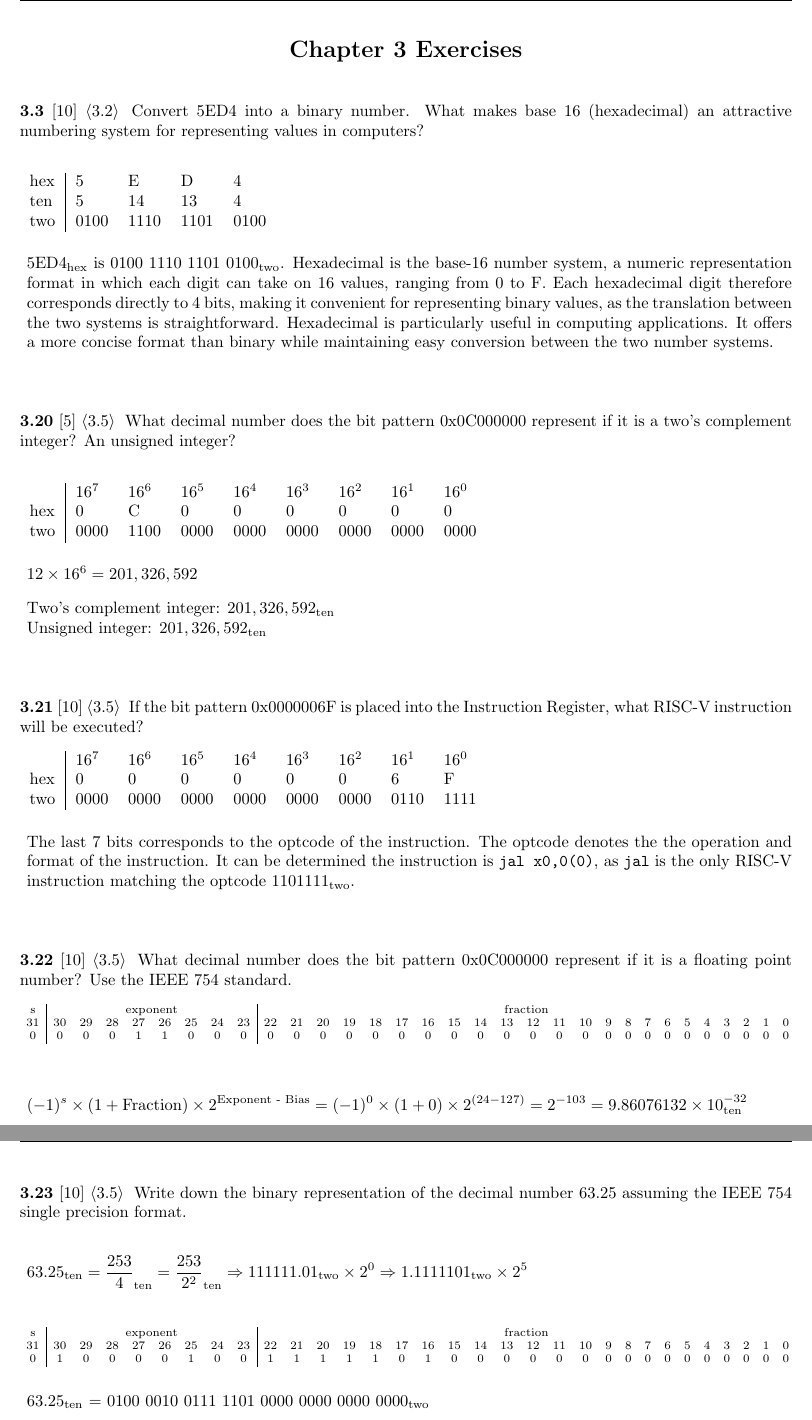
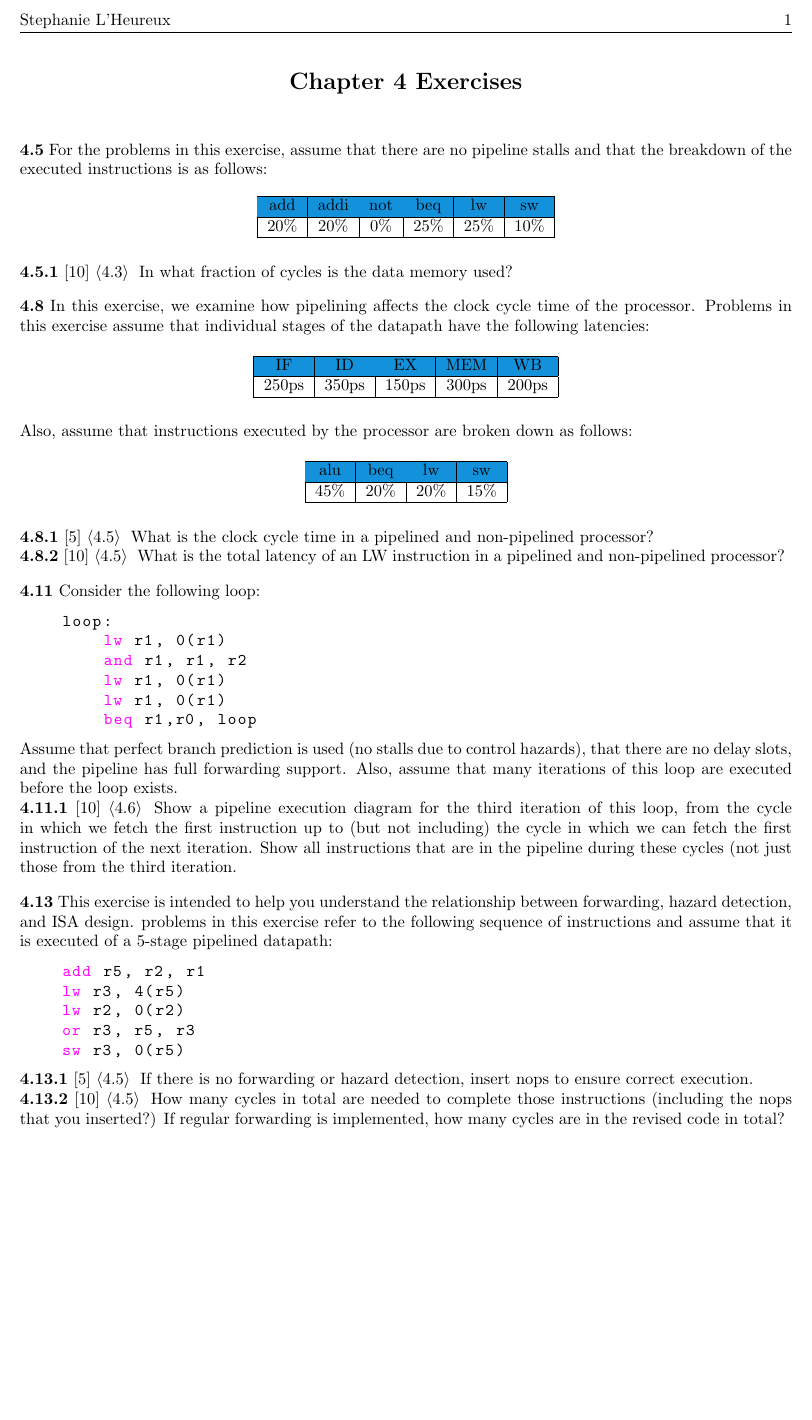
Before and after one commit to steph1111/CS24, a LaTeX document (ch04/CS24_ch04_lheureux.tex): two parts of pages 1 and 2 of 2 before the commit and part of the page after it, the two joined at a grey line, cut at the place of the change, the shorter picture padded with empty space. Compiled offline with pdfLaTeX.

Commit message:
Blank question formatting

```diff
--- a/ch04/CS24_ch04_lheureux.tex
+++ b/ch04/CS24_ch04_lheureux.tex
@@ -11,6 +11,7 @@
 \usepackage{listings}
 \usepackage{xcolor}
 \usepackage{scrextend}
+\usepackage{colortbl}
 
 \lstdefinelanguage[RISC-V]{Assembler} {
   alsoletter={.},
@@ -72,90 +73,91 @@
 \fancyfoot{}
 
 \begin{center}
-    \Large{\textbf{Chapter 3 Exercises}}\\
+    \Large{\textbf{Chapter 4 Exercises}}\\
 \end{center}
 \vspace{0.25in}
 
-\textbf{3.3} [10] \textlangle 3.2\textrangle \; Convert 5ED4 into a binary number. What makes base 16 (hexadecimal) an attractive numbering system for representing values in computers?
-\vspace{0.125in}
+\textbf{4.5} For the problems in this exercise, assume that there are no pipeline stalls and that the breakdown of the
+executed instructions is as follows:
 
-\begin{addmargin}[0.15cm]{0cm}
 \begin{table}[H]
-    \begin{tabular}{l|llll}
-        hex & 5 & E & D & 4 \\
-        ten & 5 & 14 & 13 & 4 \\
-        two & 0100 & 1110 & 1101 & 0100
+    \centering
+    \begin{tabular}{|c|c|c|c|c|c|}
+    \hline
+    \rowcolor[HTML]{1391DB}
+    add & addi & not & beq & lw & sw \\ \hline
+    20\% & 20\% & 0\% & 25\% & 25\% & 10\% \\ \hline
     \end{tabular}
 \end{table}
 
-5ED4\textsubscript{hex} is 0100 1110 1101 0100\textsubscript{two}.
-Hexadecimal is the base-16 number system, a numeric representation format in which each digit can take on 16 values, ranging from 0 to F. Each hexadecimal digit therefore corresponds directly to 4 bits, making it convenient for representing binary values, as the translation between the two systems is straightforward. Hexadecimal is particularly useful in computing applications. It offers a more concise format than binary while maintaining easy conversion between the two number systems.
-\end{addmargin}
-
-\vspace{0.5in}
-\textbf{3.20} [5] \textlangle 3.5\textrangle \; What decimal number does the bit pattern 0x0C000000 represent if it is a two's complement integer? An unsigned integer?
+\textbf{4.5.1} [10] \textlangle 4.3\textrangle \; In what fraction of cycles is the data memory used?
 \vspace{0.125in}
 
-\begin{addmargin}[0.15cm]{0cm}
+\textbf{4.8} In this exercise, we examine how pipelining affects the clock cycle time of the processor. Problems in
+this exercise assume that individual stages of the datapath have the following latencies:
+
 \begin{table}[H]
-    \begin{tabular}{l|llllllll}
-        & $16^7$ & $16^6$ & $16^5$ & $16^4$ & $16^3$ & $16^2$ & $16^1$ & $16^0$ \\
-        hex & 0 & C & 0 & 0 & 0 & 0 & 0 & 0 \\
-        two & 0000 & 1100 & 0000 & 0000 & 0000 & 0000 & 0000 & 0000
+    \centering
+    \begin{tabular}{|c|c|c|c|c|}
+    \hline
+    \rowcolor[HTML]{1391DB}
+    IF & ID & EX & MEM & WB \\ \hline
+    250ps & 350ps & 150ps & 300ps & 200ps \\ \hline
     \end{tabular}
 \end{table}
-$12 \times 16^6 = 201,326,592$
 
-\vspace{0.125in}
-Two's complement integer: $201,326,592_{\text{ten}}$
-
-Unsigned integer: $201,326,592_{\text{ten}}$
-
-\end{addmargin}
-
-\vspace{0.5in}
-\textbf{3.21} [10] \textlangle 3.5\textrangle \; If the bit pattern 0x0000006F is placed into the Instruction Register, what RISC-V instruction will be executed?
-\begin{addmargin}[0.15cm]{0cm}
+Also, assume that instructions executed by the processor are broken down as follows:
 \begin{table}[H]
-    \begin{tabular}{l|llllllll}
-        & $16^7$ & $16^6$ & $16^5$ & $16^4$ & $16^3$ & $16^2$ & $16^1$ & $16^0$ \\
-        hex & 0 & 0 & 0 & 0 & 0 & 0 & 6 & F \\
-        two & 0000 & 0000 & 0000 & 0000 & 0000 & 0000 & 0110 & 1111
+    \centering
+    \begin{tabular}{|c|c|c|c|}
+    \hline
+    \rowcolor[HTML]{1391DB}
+    alu & beq & lw & sw  \\ \hline
+    45\% & 20\% & 20\% & 15\% \\ \hline
     \end{tabular}
 \end{table}
-The last 7 bits corresponds to the optcode of the instruction. The optcode denotes the the operation and format of the instruction. It can be determined the instruction is \verb|jal x0,0(0)|, as \verb|jal| is the only RISC-V instruction matching the optcode 1101111\textsubscript{two}.
+\textbf{4.8.1} [5] \textlangle 4.5\textrangle \; What is the clock cycle time in a pipelined and non-pipelined processor?
 
-\end{addmargin}
+\textbf{4.8.2} [10] \textlangle 4.5\textrangle \; What is the total latency of an LW instruction in a pipelined and non-pipelined processor?
+\vspace{0.125in}
 
-\vspace{0.5in}
-\textbf{3.22} [10] \textlangle 3.5\textrangle \; What decimal number does the bit pattern 0x0C000000 represent if it is a floating point number? Use the IEEE 754 standard.
-\begin{addmargin}[0.15cm]{0cm}
-\begin{table}[H]
-    \setlength{\tabcolsep}{4pt}
-    \fontsize{7pt}{8pt}\selectfont
-    \begin{tabular}{c|cccccccc|ccccccccccccccccccccccc}
-        s & \multicolumn{8}{c|}{exponent} & \multicolumn{23}{c}{fraction} \\
-        31 & 30 & 29 & 28 & 27 & 26 & 25 & 24 & 23 & 22 & 21 & 20 & 19 & 18 & 17 & 16 & 15 & 14 & 13 & 12 & 11 & 10 & 9 & 8 & 7 & 6 & 5 & 4 & 3 & 2 & 1 & 0 \\
-        0 & 0 & 0 & 0 & 1 & 1 & 0 & 0 & 0 & 0 & 0 & 0 & 0 & 0 & 0 & 0 & 0 & 0 & 0 & 0 & 0 & 0 & 0 & 0 & 0 & 0 & 0 & 0 & 0 & 0 & 0 & 0
-    \end{tabular}
-\end{table}
-\[ (-1)^s \times (1 + \text{Fraction}) \times  2^{\text{Exponent - Bias}} = (-1)^0 \times (1 + 0) \times 2^{(24 - 127)} = 2^{-103} = 9.86076132 \times 10^{-32}_{\text{ten}}\]
-\end{addmargin}
+\textbf{4.11} Consider the following loop:
+\begin{lstlisting}
+    loop:
+        lw r1, 0(r1)
+        and r1, r1, r2
+        lw r1, 0(r1)
+        lw r1, 0(r1)
+        beq r1,r0, loop
+\end{lstlisting}
+Assume that perfect branch prediction is used (no stalls due to control hazards), that there are no delay slots,
+and the pipeline has full forwarding support. Also, assume that many iterations of this loop are executed
+before the loop exists.
 
-\vspace{0.5in}
-\textbf{3.23} [10] \textlangle 3.5\textrangle \; Write down the binary representation of the decimal number 63.25 assuming the IEEE 754 single precision format.
-\begin{addmargin}[0.15cm]{0cm}
-\[63.25_{\text{ten}} = \frac{253}{4}_{\text{ten}} = \frac{253}{2^2}_{\text{ten}} \Rightarrow 1111 11.01_{\text{two}} \times 2^0 \Rightarrow 1.111 1101_{\text{two}} \times 2^5 \]
-\begin{table}[H]
-    \setlength{\tabcolsep}{4pt}
-    \fontsize{7pt}{8pt}\selectfont
-    \begin{tabular}{c|cccccccc|ccccccccccccccccccccccc}
-        s & \multicolumn{8}{c|}{exponent} & \multicolumn{23}{c}{fraction} \\
-        31 & 30 & 29 & 28 & 27 & 26 & 25 & 24 & 23 & 22 & 21 & 20 & 19 & 18 & 17 & 16 & 15 & 14 & 13 & 12 & 11 & 10 & 9 & 8 & 7 & 6 & 5 & 4 & 3 & 2 & 1 & 0 \\
-        0 & 1 & 0 & 0 & 0 & 0 & 1 & 0 & 0 & 1 & 1 & 1 & 1 & 1 & 0 & 1 & 0 & 0 & 0 & 0 & 0 & 0 & 0 & 0 & 0 & 0 & 0 & 0 & 0 & 0 & 0 & 0
-    \end{tabular}
-\end{table}
-63.25\textsubscript{ten} = 0100 0010 0111 1101 0000 0000 0000 0000\textsubscript{two}
-\end{addmargin}
+\textbf{4.11.1} [10] \textlangle 4.6\textrangle \; Show a pipeline execution diagram for the third iteration of this loop, from the cycle in which we
+fetch the first instruction up to (but not including) the cycle in which we can fetch the first instruction of
+the next iteration. Show all instructions that are in the pipeline during these cycles (not just those from the
+third iteration.
+\vspace{0.125in}
+
+\textbf{4.13} This exercise is intended to help you understand the relationship between forwarding, hazard detection,
+and ISA design. problems in this exercise refer to the following sequence of instructions and assume that it
+is executed of a 5-stage pipelined datapath:
+\begin{lstlisting}
+    add r5, r2, r1
+    lw r3, 4(r5)
+    lw r2, 0(r2)
+    or r3, r5, r3
+    sw r3, 0(r5)
+\end{lstlisting}
+
+
+\textbf{4.13.1} [5] \textlangle 4.5\textrangle \; If there is no forwarding or hazard detection, insert nops to ensure correct execution.
+
+\textbf{4.13.2} [10] \textlangle 4.5\textrangle \; How many cycles in total are needed to complete those instructions (including the nops that you
+inserted?) If regular forwarding is implemented, how many cycles are in the revised code in total?
+\vspace{0.125in}
+
+
 
 \end{document}
```
Also changed, not shown: ch04/CS24_ch04_lheureux.pdf (added).
